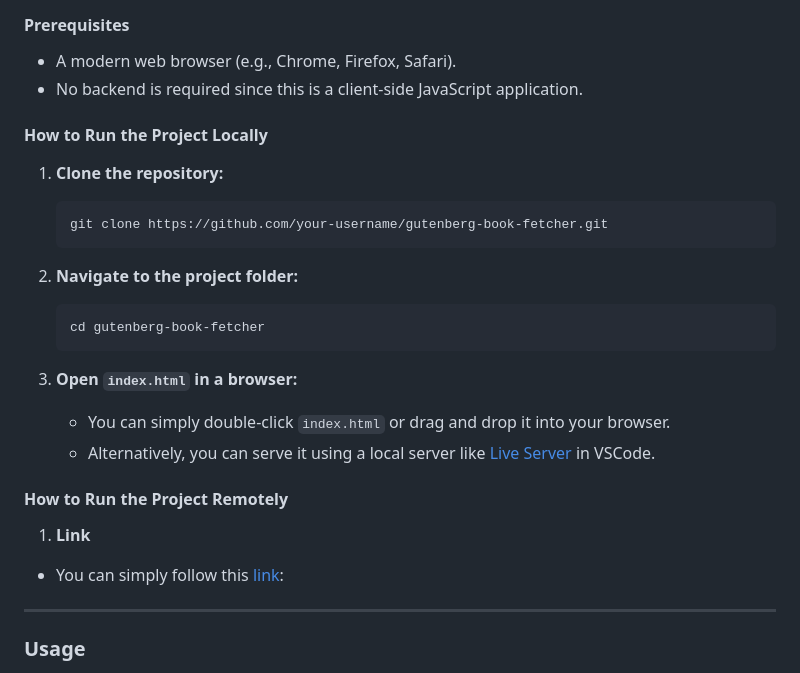
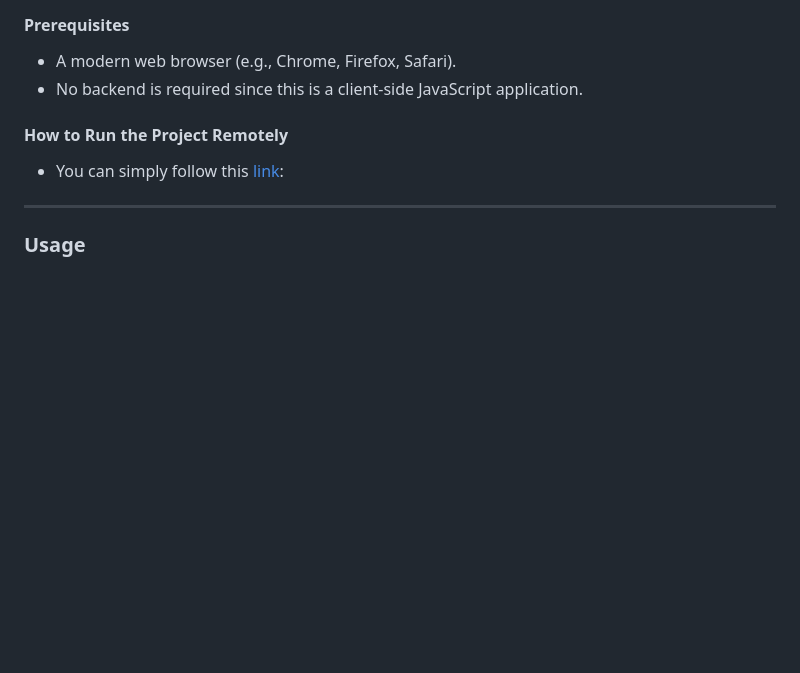
Before and after one commit to husnain106/gutenberg-book-fetcher, a Markdown page: README.md, the part around the change. Rendered like a GitHub page; blank space fills up the shorter version.

````diff
--- a/README.md
+++ b/README.md
@@ -44,26 +44,9 @@ The **Gutenberg Book Fetcher** is a web application that allows users to search
 - A modern web browser (e.g., Chrome, Firefox, Safari).
 - No backend is required since this is a client-side JavaScript application.
 
-#### **How to Run the Project Locally**
-
-1. **Clone the repository:**
-   ```bash
-   git clone https://github.com/your-username/gutenberg-book-fetcher.git
-   ```
-
-2. **Navigate to the project folder:**
-   ```bash
-   cd gutenberg-book-fetcher
-   ```
-
-3. **Open `index.html` in a browser:**
-   - You can simply double-click `index.html` or drag and drop it into your browser.
-   - Alternatively, you can serve it using a local server like [Live Server](https://marketplace.visualstudio.com/items?itemName=ritwickdey.LiveServer) in VSCode.
 
 #### **How to Run the Project Remotely**
-
-1. **Link**
-  - You can simply follow this [link](https://husnain106.github.io/gutenberg-book-fetcher/):
+- You can simply follow this [link](https://husnain106.github.io/gutenberg-book-fetcher/):
 
 ---
 
````
